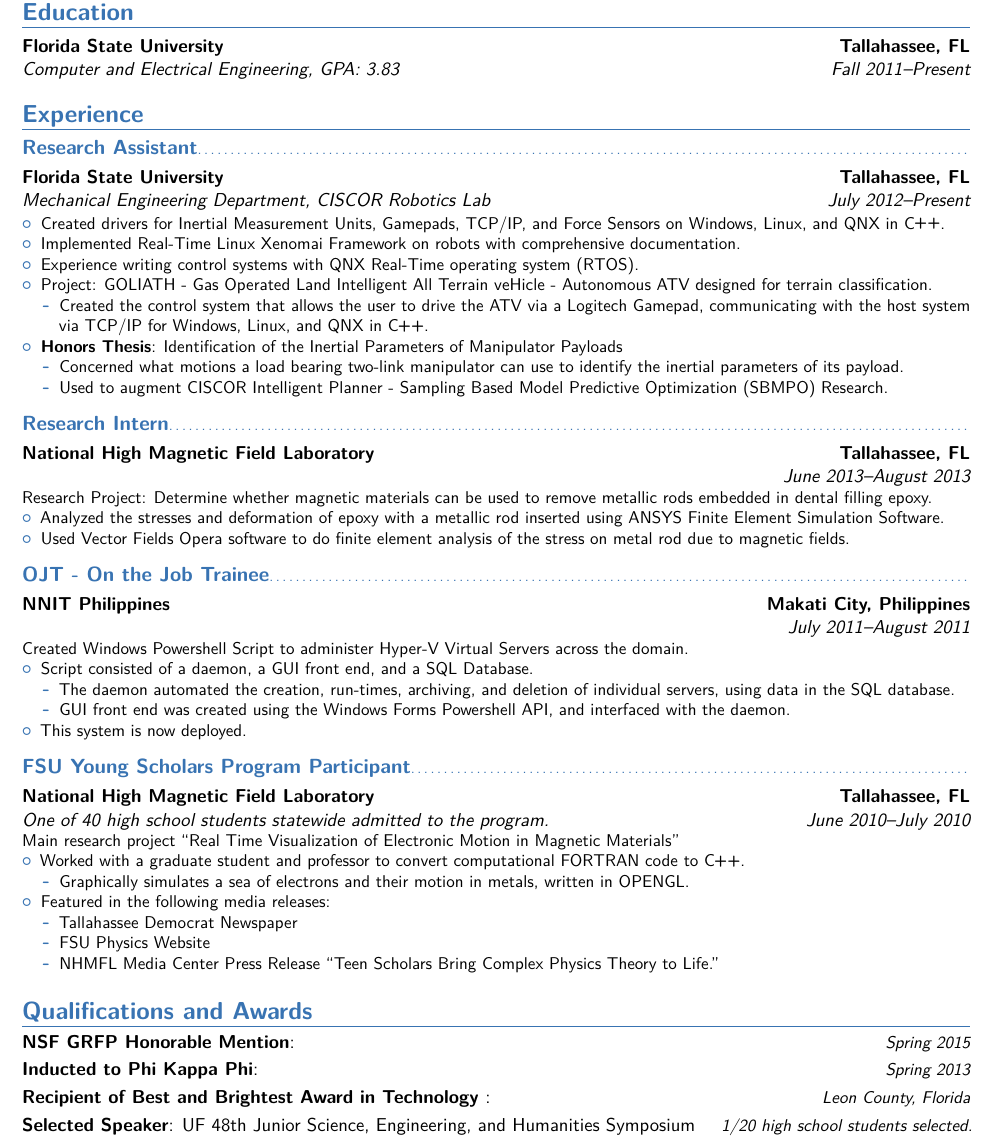
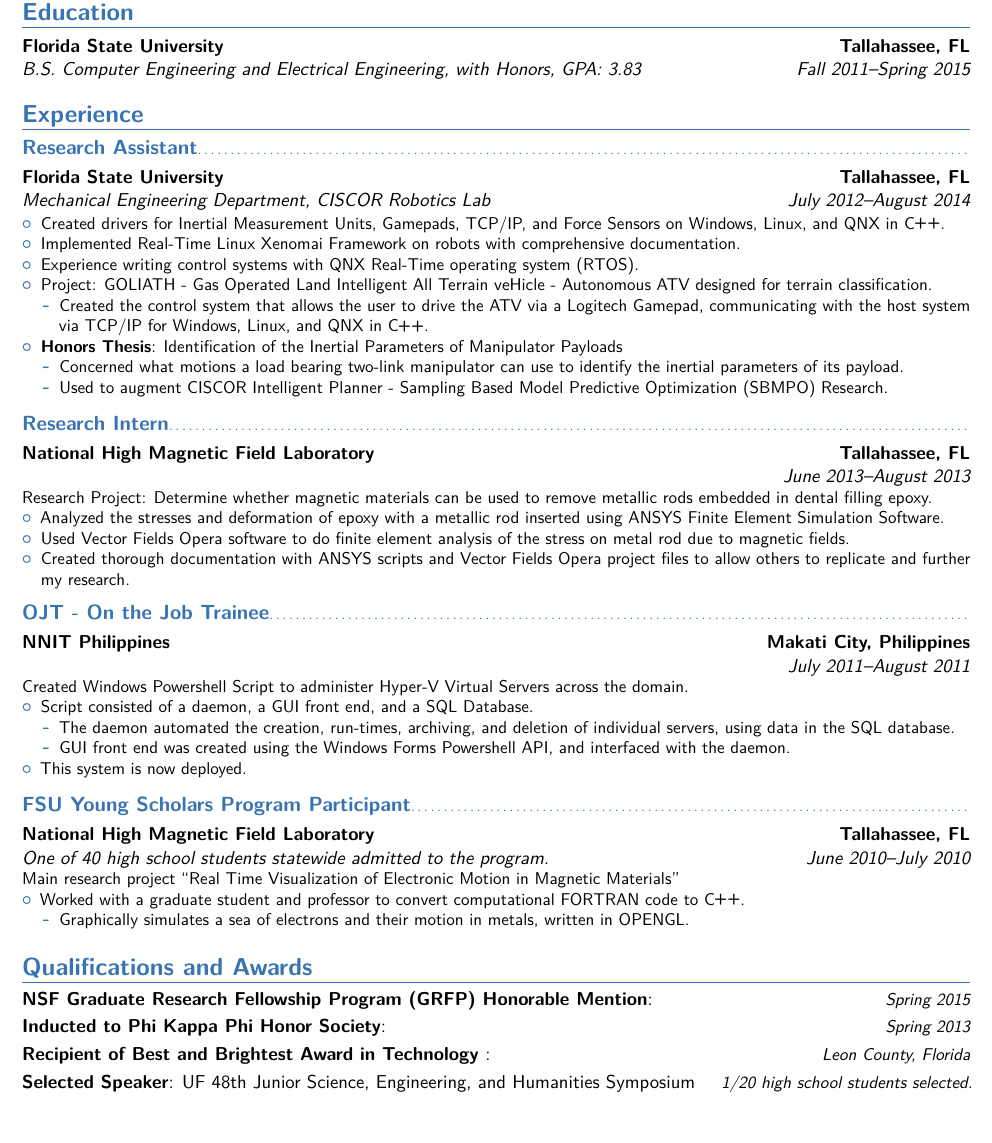
Before and after one commit to ryry0/LaTeX-Resume, a LaTeX CV (main.tex): part of the page, cut so that both start at the same text, the shorter picture padded with empty space. Compiled offline with pdfLaTeX.

Commit message:
Verboseness update.
Expanded on degree line, and time spent at CISCOR.
Added line to NHMFL.
Removed Tallahassee Democrat lines.
Expanded awards.

```diff
--- a/main.tex
+++ b/main.tex
@@ -56,11 +56,11 @@
 \makecvtitle
 \vspace{-15mm}
 \section{Education}
-\cventry{Fall 2011--Present}{Computer and Electrical Engineering}{Florida State University}{Tallahassee, FL}{\textit{GPA: 3.83}}{}  % arguments 3 to 6 can be left empty
+\cventry{Fall 2011--Spring 2015}{B.S. Computer Engineering and Electrical Engineering, with Honors}{Florida State University}{Tallahassee, FL}{\textit{GPA: 3.83}}{}  % arguments 3 to 6 can be left empty
 
 \section{Experience}
 \subsection{Research Assistant}
-\cventry{July 2012--Present}{Mechanical Engineering Department, CISCOR Robotics Lab}{Florida State University}{Tallahassee, FL}{}{ %\newline{}%
+\cventry{July 2012--August 2014}{Mechanical Engineering Department, CISCOR Robotics Lab}{Florida State University}{Tallahassee, FL}{}{ %\newline{}%
 %
 \begin{itemize}%
 	\item Created drivers for Inertial Measurement Units, Gamepads, TCP/IP, and Force Sensors on Windows, Linux, and QNX in \CPP.
@@ -86,6 +86,8 @@
 \item Analyzed the stresses and deformation of epoxy with a metallic rod inserted using ANSYS Finite Element Simulation Software.
 \item Used Vector Fields Opera software to do finite element analysis of the stress on metal rod
 due to magnetic fields.
+\item Created thorough documentation with ANSYS scripts and Vector Fields Opera
+	project files to allow others to replicate and further my research.
 \end{itemize}}
 
 \subsection{OJT - On the Job Trainee}
@@ -107,18 +109,18 @@
   \begin{itemize}%
 		\item Graphically simulates a sea of electrons and their motion in metals, written in OPENGL.
   \end{itemize}
-\item Featured in the following media releases:
-	\begin{itemize}
-		\item Tallahassee Democrat Newspaper
-		\item FSU Physics Website
-		\item NHMFL Media Center Press Release “Teen Scholars Bring Complex Physics Theory to Life.”
-	\end{itemize}
+%\item Featured in the following media releases:
+%	\begin{itemize}
+%		\item Tallahassee Democrat Newspaper
+%		\item FSU Physics Website
+%		\item NHMFL Media Center Press Release “Teen Scholars Bring Complex Physics Theory to Life.”
+%	\end{itemize}
 \end{itemize}
 }
 
 \section{Qualifications and Awards}
-\cvitemwithcomment{NSF GRFP Honorable Mention}{}{Spring 2015}
-\cvitemwithcomment{Inducted to Phi Kappa Phi}{}{Spring 2013}
+\cvitemwithcomment{NSF Graduate Research Fellowship Program (GRFP) Honorable Mention}{}{Spring 2015}
+\cvitemwithcomment{Inducted to Phi Kappa Phi Honor Society}{}{Spring 2013}
 \cvitemwithcomment{Recipient of Best and Brightest Award in Technology }{}{Leon County, Florida}
 \cvitemwithcomment{Selected Speaker}{UF 48th Junior Science, Engineering, and Humanities Symposium}{1/20 high school students selected.}
 \cvitemwithcomment{Eagle Scout - Boy Scouts of America}{}{Dec. 2009 }
```
